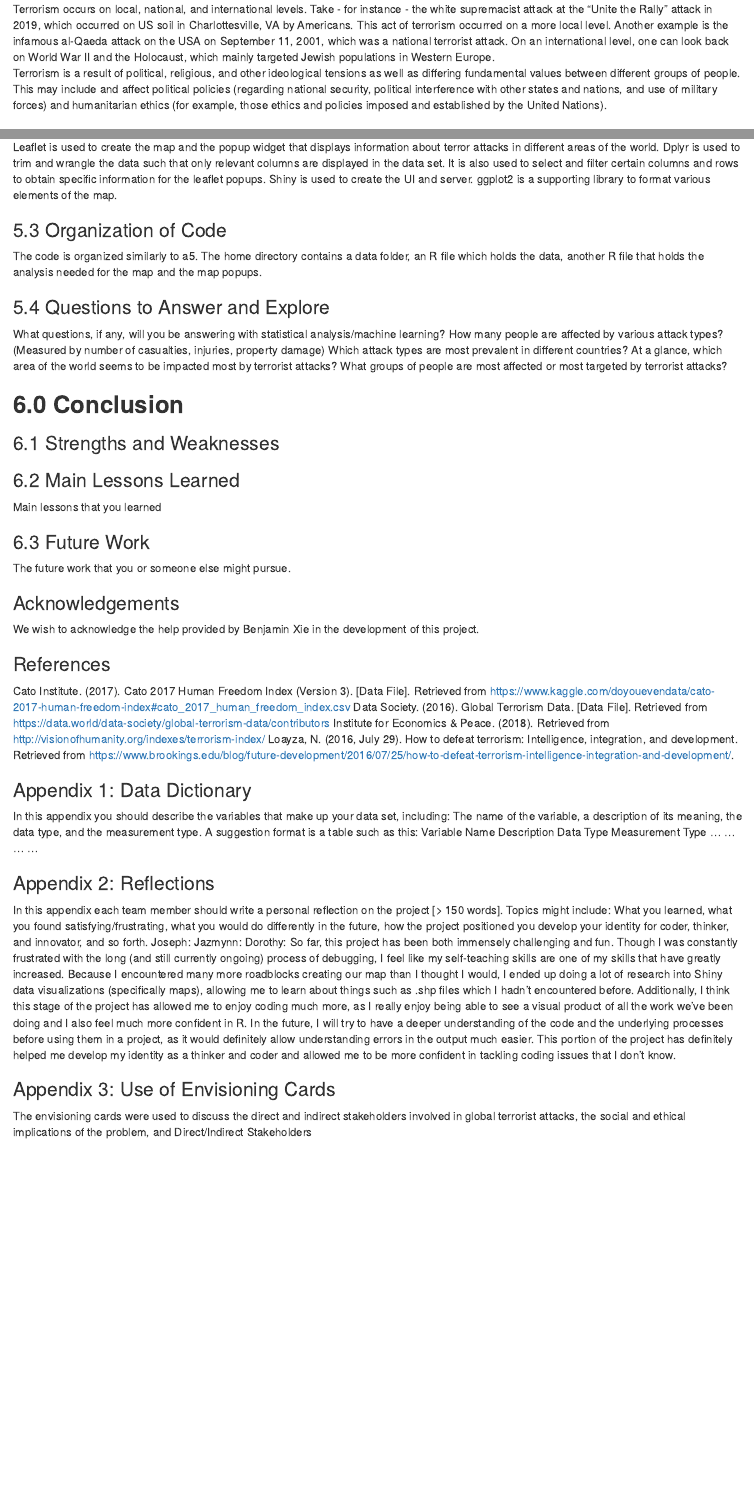
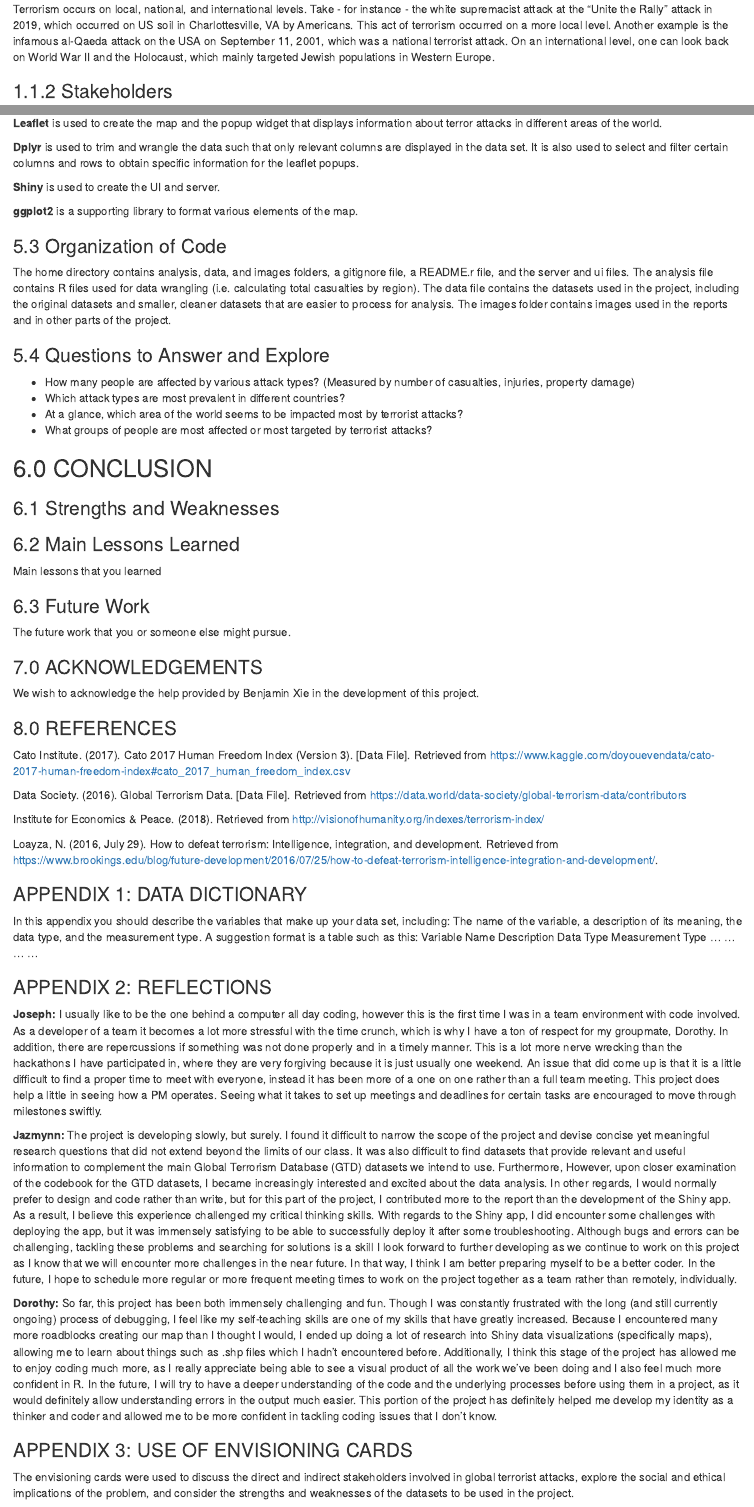
Before and after one commit to jctroyer/Info-201-Final-Project, an R Markdown document (tech_report.Rmd): the page in a window 1100 px wide, from 420 px down, and a second part further down, joined at a grey line. Rendered offline with R 4.5, knitr and Pandoc, with nearby package versions.

Commit message:
Fix format, edit, add parts of 1.x and later sections

```diff
--- a/tech_report.Rmd
+++ b/tech_report.Rmd
@@ -17,6 +17,5 @@ Terrorism is the unlawful and systematic use of violence against a state, countr
 
 Terrorism occurs on local, national, and international levels. Take - for instance - the white supremacist attack at the "Unite the Rally" attack in 2019, which occurred on US soil in Charlottesville, VA by Americans. This act of terrorism occurred on a more local level. Another example is the infamous al-Qaeda attack on the USA on September 11, 2001, which was a national terrorist attack. On an international level, one can look back on World War II and the Holocaust, which mainly targeted Jewish populations in Western Europe.
-Terrorism is a result of political, religious, and other ideological tensions as well as differing fundamental values between different groups of people. This may include and affect political policies (regarding national security, political interference with other states and nations, and use of military forces) and humanitarian ethics (for example, those ethics and policies imposed and established by the United Nations).
 
 ### 1.1.2 Stakeholders
 
@@ -143,24 +144,27 @@ Certain data were selected and filtered, and were put into a shape (.shp) file.
 
 ### 5.2 Libraries Used
 
-Leaflet is used to create the map and the popup widget that displays information about terror attacks in different areas of the world.
-Dplyr is used to trim and wrangle the data such that only relevant columns are displayed in the data set. It is also used to select and filter certain columns and rows to obtain specific information for the leaflet popups.
-Shiny is used to create the UI and server.
-ggplot2 is a supporting library to format various elements of the map.
+**Leaflet** is used to create the map and the popup widget that displays information about terror attacks in different areas of the world.
+
+**Dplyr** is used to trim and wrangle the data such that only relevant columns are displayed in the data set. It is also used to select and filter certain columns and rows to obtain specific information for the leaflet popups.
+
+**Shiny** is used to create the UI and server.
+
+**ggplot2** is a supporting library to format various elements of the map.
 
 ### 5.3 Organization of Code
 
-The code is organized similarly to a5. The home directory contains a data folder, an R file which holds the data, another R file that holds the analysis needed for the map and the map popups.
+The home directory contains analysis, data, and images folders, a gitignore file, a README.r file, and the server and ui files.
+The analysis file contains R files used for data wrangling (i.e. calculating total casualties by region). The data file contains the datasets used in the project, including the original datasets and smaller, cleaner datasets that are easier to process for analysis. The images folder contains images used in the reports and in other parts of the project.
 
 ### 5.4 Questions to Answer and Explore
 
-What questions, if any, will you be answering with statistical analysis/machine learning?
-How many people are affected by various attack types? (Measured by number of casualties, injuries, property damage)
-Which attack types are most prevalent in different countries?
-At a glance, which area of the world seems to be impacted most by terrorist attacks?
-What groups of people are most affected or most targeted by terrorist attacks?
+- How many people are affected by various attack types? (Measured by number of casualties, injuries, property damage)
+- Which attack types are most prevalent in different countries?
+- At a glance, which area of the world seems to be impacted most by terrorist attacks?
+- What groups of people are most affected or most targeted by terrorist attacks?
 
-## **6.0 Conclusion**
+## 6.0 CONCLUSION
 
 ### 6.1 Strengths and Weaknesses
 
@@ -172,30 +176,33 @@ Main lessons that you learned
 The future work that you or someone else might pursue.
 
 
-### Acknowledgements
+### 7.0 ACKNOWLEDGEMENTS
 
 We wish to acknowledge the help provided by Benjamin Xie in the development of this project.
 
-### References
+### 8.0 REFERENCES
 
 Cato Institute. (2017). Cato 2017 Human Freedom Index (Version 3). [Data File]. Retrieved from https://www.kaggle.com/doyouevendata/cato-2017-human-freedom-index#cato_2017_human_freedom_index.csv
+
 Data Society. (2016). Global Terrorism Data. [Data File]. Retrieved from https://data.world/data-society/global-terrorism-data/contributors
+
 Institute for Economics & Peace. (2018). Retrieved from http://visionofhumanity.org/indexes/terrorism-index/
+
 Loayza, N. (2016, July 29). How to defeat terrorism: Intelligence, integration, and development. Retrieved from https://www.brookings.edu/blog/future-development/2016/07/25/how-to-defeat-terrorism-intelligence-integration-and-development/.
 
-### Appendix 1: Data Dictionary
+### APPENDIX 1: DATA DICTIONARY
 
 In this appendix you should describe the variables that make up your data set, including: The name of the variable, a description of its meaning, the data type, and the measurement type. A suggestion format is a table such as this: Variable Name Description Data Type Measurement Type … … … …
 
 
-### Appendix 2: Reflections
+### APPENDIX 2: REFLECTIONS
 
-In this appendix each team member should write a personal reflection on the project [> 150 words]. Topics might include: What you learned, what you found satisfying/frustrating, what you would do differently in the future, how the project positioned you develop your identity for coder, thinker, and innovator, and so forth.
-Joseph:
-Jazmynn:
-Dorothy:  So far, this project has been both immensely challenging and fun. Though I was constantly frustrated with the long (and still currently ongoing) process of debugging, I feel like my self-teaching skills are one of my skills that have greatly increased.  Because I encountered many more roadblocks creating our map than I thought I would, I ended up doing a lot of research into Shiny data visualizations (specifically maps), allowing me to learn about things such as .shp files which I hadn’t encountered before.  Additionally, I think this stage of the project has allowed me to enjoy coding much more, as I really enjoy being able to see a visual product of all the work we’ve been doing and I also feel much more confident in R. In the future, I will try to have a deeper understanding of the code and the underlying processes before using them in a project, as it would definitely allow understanding errors in the output much easier.  This portion of the project has definitely helped me develop my identity as a thinker and coder and allowed me to be more confident in tackling coding issues that I don’t know.
+**Joseph:** I usually like to be the one behind a computer all day coding, however this is the first time I was in a team environment with code involved. As a developer of a team it becomes a lot more stressful with the time crunch, which is why I have a ton of respect for my groupmate, Dorothy. In addition, there are repercussions if something was not done properly and in a timely manner. This is a lot more nerve wrecking than the hackathons I have participated in, where they are very forgiving because it is just usually one weekend. An issue that did come up is that it is a little difficult to find a proper time to meet with everyone, instead it has been more of a one on one rather than a full team meeting. This project does help a little in seeing how a PM operates. Seeing what it takes to set up meetings and deadlines for certain tasks are encouraged to move through milestones swiftly.
 
-### Appendix 3: Use of Envisioning Cards
+**Jazmynn:** The project is developing slowly, but surely. I found it difficult to narrow the scope of the project and devise concise yet meaningful research questions that did not extend beyond the limits of our class. It was also difficult to find datasets that provide relevant and useful information to complement the main Global Terrorism Database (GTD) datasets we intend to use. Furthermore, However, upon closer examination of the codebook for the GTD datasets, I became increasingly interested and excited about the data analysis. In other regards, I would normally prefer to design and code rather than write, but for this part of the project, I contributed more to the report than the development of the Shiny app. As a result, I believe this experience challenged my critical thinking skills. With regards to the Shiny app, I did encounter some challenges with deploying the app, but it was immensely satisfying to be able to successfully deploy it after some troubleshooting. Although bugs and errors can be challenging, tackling these problems and searching for solutions is a skill I look forward to further developing as we continue to work on this project as I know that we will encounter more challenges in the near future. In that way, I think I am better preparing myself to be a better coder. In the future, I hope to schedule more regular or more frequent meeting times to work on the project together as a team rather than remotely, individually.
 
-The envisioning cards were used to discuss the direct and indirect stakeholders involved in global terrorist attacks, the social and ethical implications of the problem, and
-Direct/Indirect Stakeholders
+**Dorothy:** So far, this project has been both immensely challenging and fun. Though I was constantly frustrated with the long (and still currently ongoing) process of debugging, I feel like my self-teaching skills are one of my skills that have greatly increased.  Because I encountered many more roadblocks creating our map than I thought I would, I ended up doing a lot of research into Shiny data visualizations (specifically maps), allowing me to learn about things such as .shp files which I hadn’t encountered before.  Additionally, I think this stage of the project has allowed me to enjoy coding much more, as I really appreciate being able to see a visual product of all the work we’ve been doing and I also feel much more confident in R. In the future, I will try to have a deeper understanding of the code and the underlying processes before using them in a project, as it would definitely allow understanding errors in the output much easier.  This portion of the project has definitely helped me develop my identity as a thinker and coder and allowed me to be more confident in tackling coding issues that I don’t know.
+
+### APPENDIX 3: USE OF ENVISIONING CARDS
+
+The envisioning cards were used to discuss the direct and indirect stakeholders involved in global terrorist attacks, explore the social and ethical implications of the problem, and consider the strengths and weaknesses of the datasets to be used in the project.
```
Also changed, not shown: tech_report.html (added), tech_report.Rmd (18 more changed lines).
